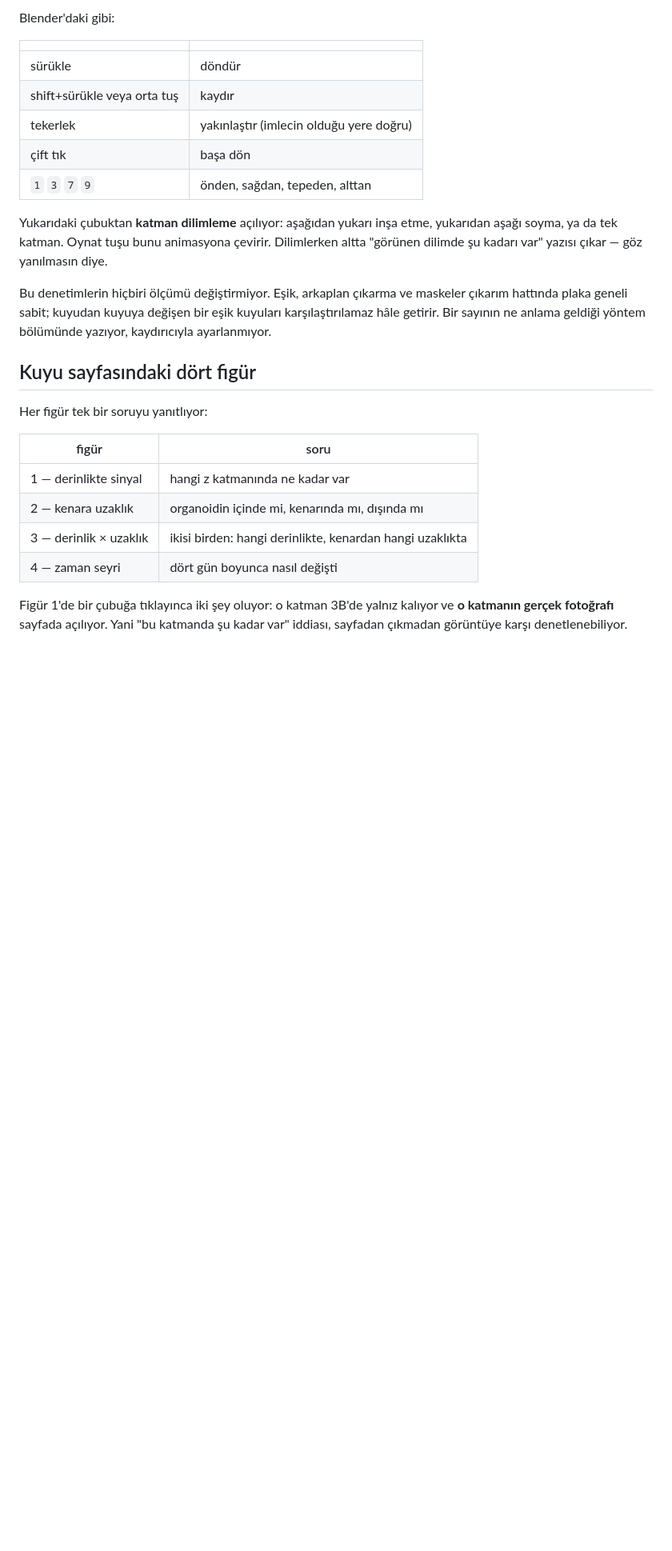
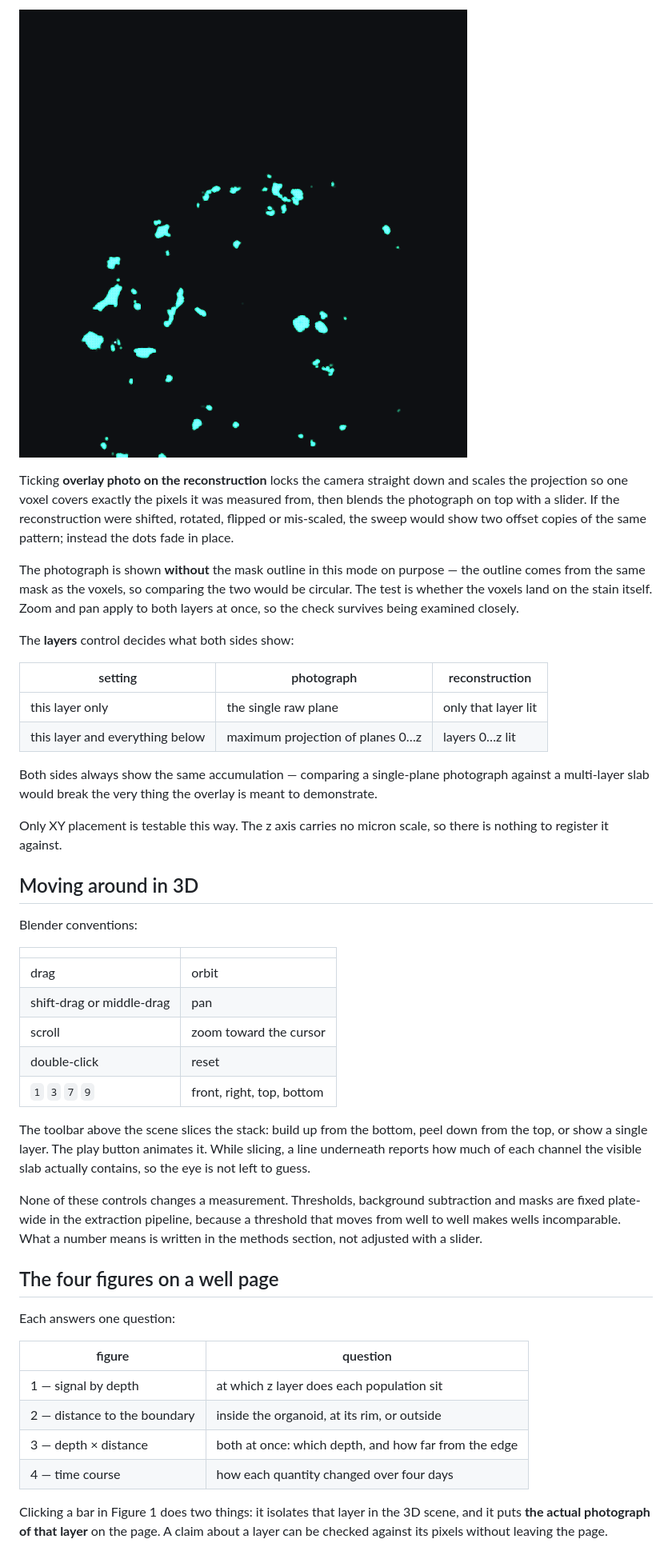
Before and after one commit to mrtemroztrk/inku_cyte, a Markdown page: atlas/README.md, the part around the change printed below. Shown: that part at 80% size. Rendered like a GitHub page; pictures changed too: docs/overlay.gif (added); blank space fills up the shorter version.

```diff
--- a/atlas/README.md
+++ b/atlas/README.md
@@ -43,36 +43,65 @@ python3 atlas/selftest.py --vs-analysis   # sayılar analysis/ hattıyla aynı m
 
-Blender'daki gibi:
+![sweeping the photograph over the reconstruction](../docs/overlay.gif)
+
+Ticking **overlay photo on the reconstruction** locks the camera straight down and
+scales the projection so one voxel covers exactly the pixels it was measured from,
+then blends the photograph on top with a slider. If the reconstruction were
+shifted, rotated, flipped or mis-scaled, the sweep would show two offset copies of
+the same pattern; instead the dots fade in place.
+
+The photograph is shown **without** the mask outline in this mode on purpose — the
+outline comes from the same mask as the voxels, so comparing the two would be
+circular. The test is whether the voxels land on the stain itself. Zoom and pan
+apply to both layers at once, so the check survives being examined closely.
+
+The **layers** control decides what both sides show:
+
+| setting | photograph | reconstruction |
+|---|---|---|
+| this layer only | the single raw plane | only that layer lit |
+| this layer and everything below | maximum projection of planes 0…z | layers 0…z lit |
+
+Both sides always show the same accumulation — comparing a single-plane photograph
+against a multi-layer slab would break the very thing the overlay is meant to
+demonstrate.
+
+Only XY placement is testable this way. The z axis carries no micron scale, so
+there is nothing to register it against.
+
+## Moving around in 3D
+
+Blender conventions:
 
 | | |
 |---|---|
-| sürükle | döndür |
-| shift+sürükle veya orta tuş | kaydır |
-| tekerlek | yakınlaştır (imlecin olduğu yere doğru) |
-| çift tık | başa dön |
-| `1` `3` `7` `9` | önden, sağdan, tepeden, alttan |
+| drag | orbit |
+| shift-drag or middle-drag | pan |
+| scroll | zoom toward the cursor |
+| double-click | reset |
+| `1` `3` `7` `9` | front, right, top, bottom |
 
-Yukarıdaki çubuktan **katman dilimleme** açılıyor: aşağıdan yukarı inşa etme,
-yukarıdan aşağı soyma, ya da tek katman. Oynat tuşu bunu animasyona çevirir.
-Dilimlerken altta "görünen dilimde şu kadarı var" yazısı çıkar — göz yanılmasın
-diye.
+The toolbar above the scene slices the stack: build up from the bottom, peel down
+from the top, or show a single layer. The play button animates it. While slicing,
+a line underneath reports how much of each channel the visible slab actually
+contains, so the eye is not left to guess.
 
-Bu denetimlerin hiçbiri ölçümü değiştirmiyor. Eşik, arkaplan çıkarma ve maskeler
-çıkarım hattında plaka geneli sabit; kuyudan kuyuya değişen bir eşik kuyuları
-karşılaştırılamaz hâle getirir. Bir sayının ne anlama geldiği yöntem bölümünde
-yazıyor, kaydırıcıyla ayarlanmıyor.
+None of these controls changes a measurement. Thresholds, background subtraction
+and masks are fixed plate-wide in the extraction pipeline, because a threshold
+that moves from well to well makes wells incomparable. What a number means is
+written in the methods section, not adjusted with a slider.
 
-## Kuyu sayfasındaki dört figür
+## The four figures on a well page
 
-Her figür tek bir soruyu yanıtlıyor:
+Each answers one question:
 
-| figür | soru |
+| figure | question |
 |---|---|
-| 1 — derinlikte sinyal | hangi z katmanında ne kadar var |
-| 2 — kenara uzaklık | organoidin içinde mi, kenarında mı, dışında mı |
-| 3 — derinlik × uzaklık | ikisi birden: hangi derinlikte, kenardan hangi uzaklıkta |
-| 4 — zaman seyri | dört gün boyunca nasıl değişti |
+| 1 — signal by depth | at which z layer does each population sit |
+| 2 — distance to the boundary | inside the organoid, at its rim, or outside |
+| 3 — depth × distance | both at once: which depth, and how far from the edge |
+| 4 — time course | how each quantity changed over four days |
 
-Figür 1'de bir çubuğa tıklayınca iki şey oluyor: o katman 3B'de yalnız kalıyor ve
-**o katmanın gerçek fotoğrafı** sayfada açılıyor. Yani "bu katmanda şu kadar var"
-iddiası, sayfadan çıkmadan görüntüye karşı denetlenebiliyor.
+Clicking a bar in Figure 1 does two things: it isolates that layer in the 3D
+scene, and it puts **the actual photograph of that layer** on the page. A claim
+about a layer can be checked against its pixels without leaving the page.
 
```
Also changed, not shown: other parts of atlas/README.md (+167 -133 lines), README.md (+96 -59 lines), docs/orbit.gif (added), docs/slice.gif (added), 13 other files.
